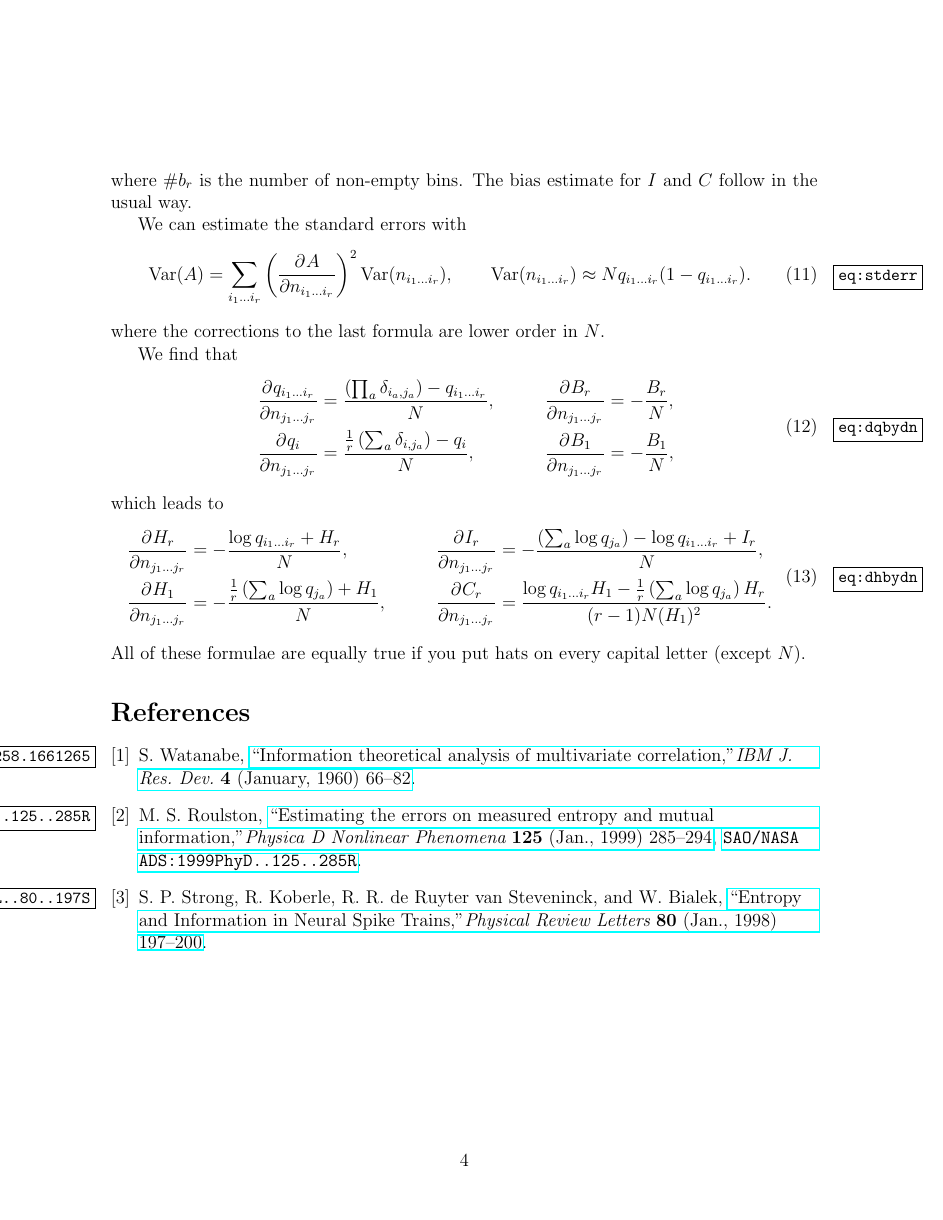
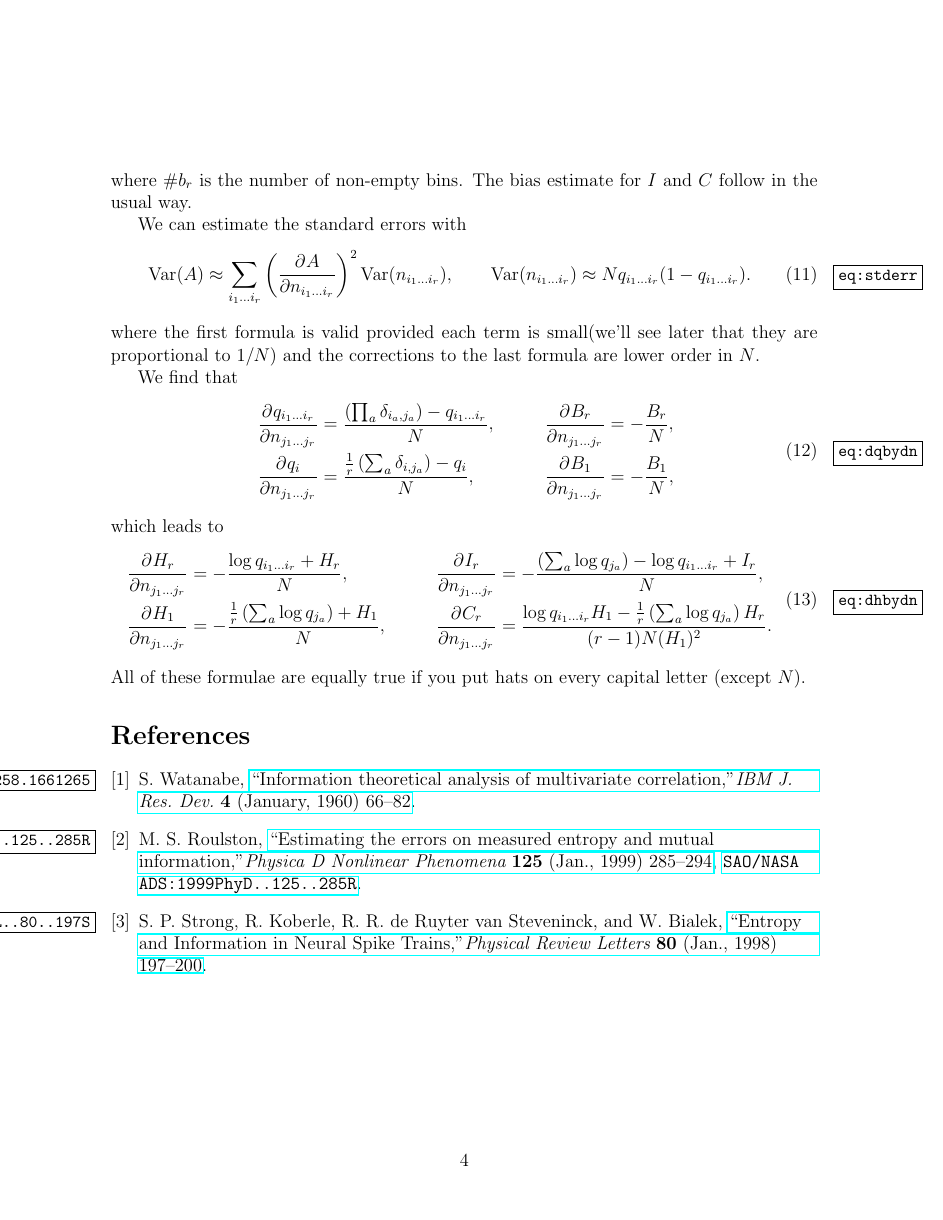
Before and after one commit to subhylahiri/LaTeX-notes, a LaTeX paper (reo mutual inf/mutualinfo.tex): page 4 of 4. The pictures show the PDF file reo mutual inf/mutualinfo.pdf that the author committed with the source.

Commit message:
minor edits

```diff
--- a/reo mutual inf/mutualinfo.tex
+++ b/reo mutual inf/mutualinfo.tex
@@ -199,12 +201,12 @@ where $\#b_r$ is the number of non-empty bins. The bias estimate for $I$ and $C$
 We can estimate the standard errors with
 %
 \begin{equation}\label{eq:stderr}
-  \var(A) = \sum_{i_1\ldots i_r} \prn{\pdiff{A}{n_{i_1\ldots i_r}}}^2 \var(n_{i_1\ldots i_r}),
+  \var(A) \approx \sum_{i_1\ldots i_r} \prn{\pdiff{A}{n_{i_1\ldots i_r}}}^2 \var(n_{i_1\ldots i_r}),
   \qquad
   \var(n_{i_1\ldots i_r}) \approx N q_{i_1\ldots i_r}(1-q_{i_1\ldots i_r}).
 \end{equation}
 %
-where the corrections to the last formula are lower order in $N$.
+where the first formula is valid provided each term is small(we'll see later that they are proportional to $1/N$) and the corrections to the last formula are lower order in $N$.
 
 We find that
 %
```
Also changed, not shown: reo mutual inf/mutualinfo.pdf, reo mutual inf/mutualinfo.tex (2 more changed lines).
